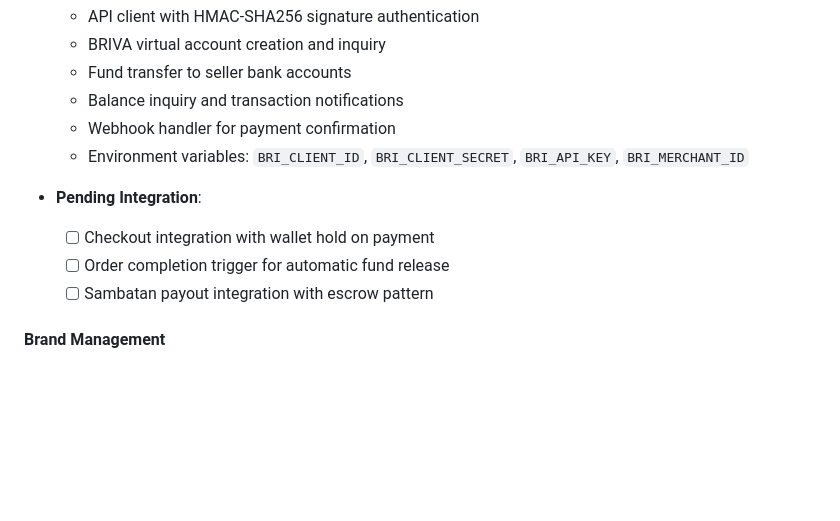
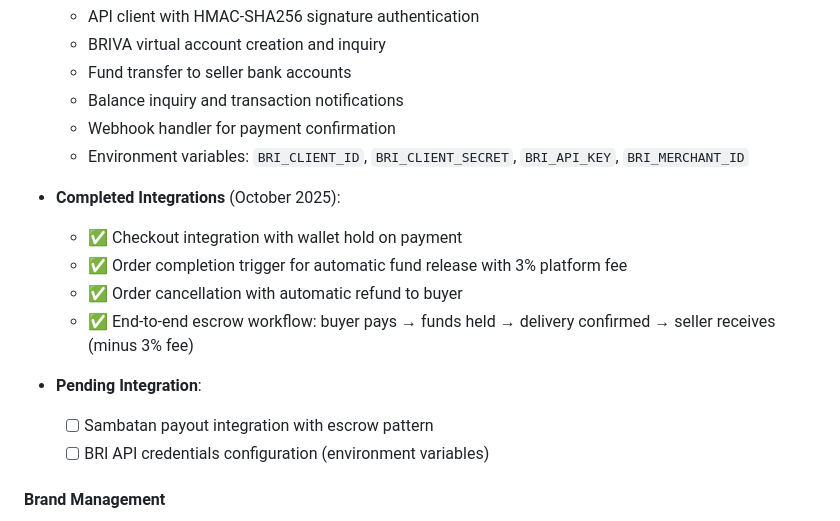
Before and after one commit to beriman/Codexswi, a Markdown page: replit.md, the part around the change. Rendered like a GitHub page; blank space fills up the shorter version.

Commit message:
Add details about completed payment integrations and pending configurations
Update replit.md to include completed escrow and payment workflow integrations, along with pending BRI API credential configuration.

Replit-Commit-Author: Agent
Replit-Commit-Session-Id: fc18ead5-2c5a-4490-92f2-699ce6f01e75
Replit-Commit-Checkpoint-Type: full_checkpoint
Replit-Commit-Screenshot-Url: https://storage.googleapis.com/screenshot-production-us-central1/f5e5ad8b-bb3e-44b8-8d38-9cd05f3b42e9/fc18ead5-2c5a-4490-92f2-699ce6f01e75/XBav7wF

```diff
--- a/replit.md
+++ b/replit.md
@@ -159,10 +159,15 @@ Preferred communication style: Simple, everyday language.
   - Webhook handler for payment confirmation
   - Environment variables: `BRI_CLIENT_ID`, `BRI_CLIENT_SECRET`, `BRI_API_KEY`, `BRI_MERCHANT_ID`
 
+- **Completed Integrations** (October 2025):
+  - ✅ Checkout integration with wallet hold on payment
+  - ✅ Order completion trigger for automatic fund release with 3% platform fee
+  - ✅ Order cancellation with automatic refund to buyer
+  - ✅ End-to-end escrow workflow: buyer pays → funds held → delivery confirmed → seller receives (minus 3% fee)
+
 - **Pending Integration**:
-  - [ ] Checkout integration with wallet hold on payment
-  - [ ] Order completion trigger for automatic fund release
   - [ ] Sambatan payout integration with escrow pattern
+  - [ ] BRI API credentials configuration (environment variables)
 
 #### Brand Management
 - Brand profiles as store showcases
```
